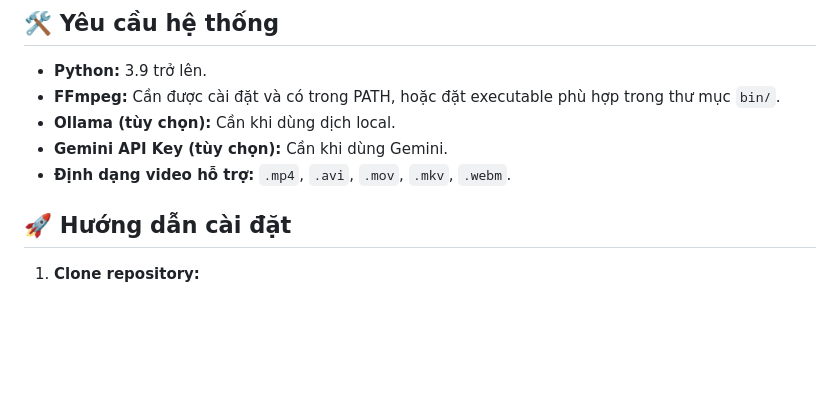
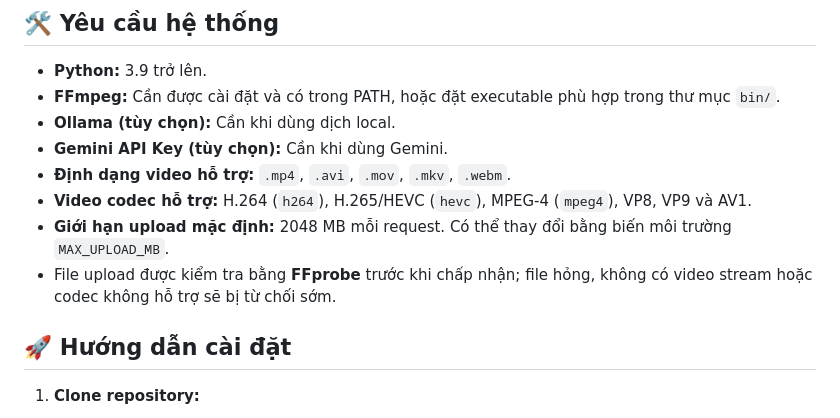
Before and after one commit to Kim-Thu/subtitle-automation, a Markdown page: README.md, the part around the change. Rendered like a GitHub page; blank space fills up the shorter version.

Commit message:
docs(upload): document media limits and codecs (#12)

```diff
--- a/README.md
+++ b/README.md
@@ -20,6 +20,9 @@ Auto Subtitle Pro là công cụ tự động hóa quy trình tạo phụ đề,
 - **Ollama (tùy chọn):** Cần khi dùng dịch local.
 - **Gemini API Key (tùy chọn):** Cần khi dùng Gemini.
 - **Định dạng video hỗ trợ:** `.mp4`, `.avi`, `.mov`, `.mkv`, `.webm`.
+- **Video codec hỗ trợ:** H.264 (`h264`), H.265/HEVC (`hevc`), MPEG-4 (`mpeg4`), VP8, VP9 và AV1.
+- **Giới hạn upload mặc định:** 2048 MB mỗi request. Có thể thay đổi bằng biến môi trường `MAX_UPLOAD_MB`.
+- File upload được kiểm tra bằng **FFprobe** trước khi chấp nhận; file hỏng, không có video stream hoặc codec không hỗ trợ sẽ bị từ chối sớm.
 
 ## 🚀 Hướng dẫn cài đặt
 
```
